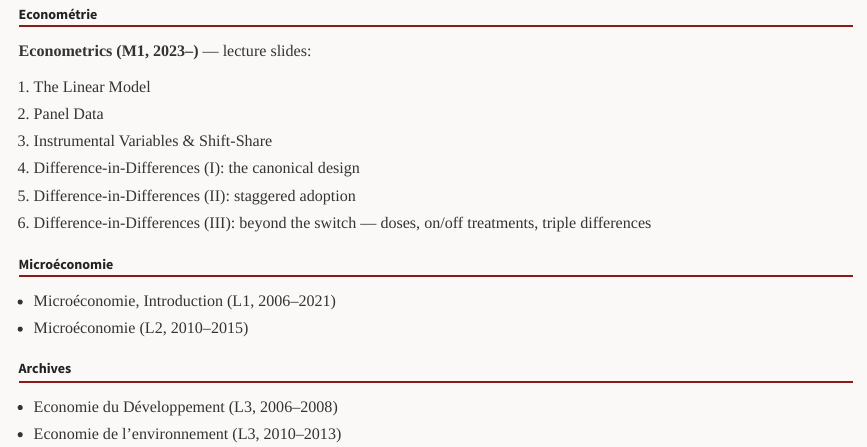
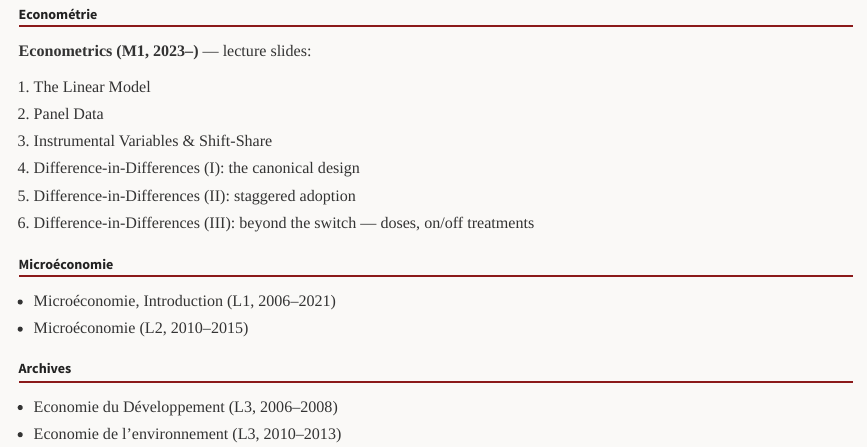
Before and after one commit to fcandau/Homepage, a Quarto document (course.qmd): the page in a window 1100 px wide, from 800 px down. Rendered offline with R 4.5, knitr and Pandoc in place of Quarto, with nearby package versions.

Commit message:
Econometrics M1: lecture 6 title without triple differences
Co-Authored-By: Claude Fable 5.1 <noreply@anthropic.com>

```diff
--- a/course.qmd
+++ b/course.qmd
@@ -47,7 +47,7 @@ Autres cours :
 3. [Instrumental Variables & Shift-Share](https://fcandau.github.io/Econometry_M1/IV_Shift_Share/Lecture/IV_ShiftShare.pdf)
 4. [Difference-in-Differences (I): the canonical design](https://fcandau.github.io/Econometry_M1/DiD/Lecture/did.pdf)
 5. [Difference-in-Differences (II): staggered adoption](https://fcandau.github.io/Econometry_M1/DiD_staggered/Lecture/did_staggered.pdf)
-6. [Difference-in-Differences (III): beyond the switch — doses, on/off treatments, triple differences](https://fcandau.github.io/Econometry_M1/DiD_advanced/Lecture/did_advanced.pdf)
+6. [Difference-in-Differences (III): beyond the switch — doses, on/off treatments](https://fcandau.github.io/Econometry_M1/DiD_advanced/Lecture/did_advanced.pdf)
 
 ## Microéconomie
 
```
Also changed, not shown: 1 other file.
